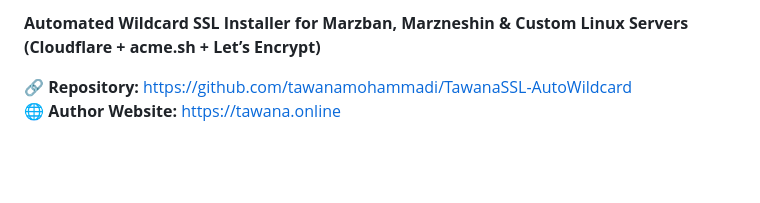
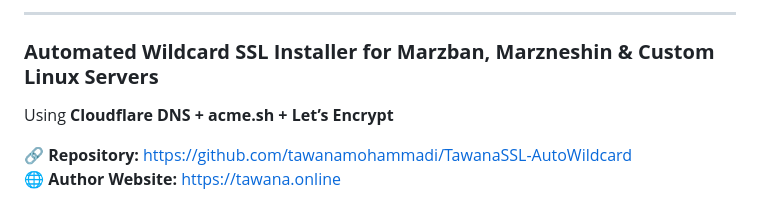
Before and after one commit to tawanamohammadi/TawanaSSL-AutoWildcard, a Markdown page: README.md, the part around one of its changes. Rendered like a GitHub page; blank space fills up the shorter version.

```diff
--- a/README.md
+++ b/README.md
@@ -8,5 +12,8 @@
 
-**Automated Wildcard SSL Installer for Marzban, Marzneshin & Custom Linux Servers (Cloudflare + acme.sh + Let’s Encrypt)**
+---
+
+### **Automated Wildcard SSL Installer for Marzban, Marzneshin & Custom Linux Servers**
+Using **Cloudflare DNS + acme.sh + Let’s Encrypt**
 
 
 🔗 **Repository:** https://github.com/tawanamohammadi/TawanaSSL-AutoWildcard
```
Also changed, not shown: other parts of README.md (+8 -4 lines).
